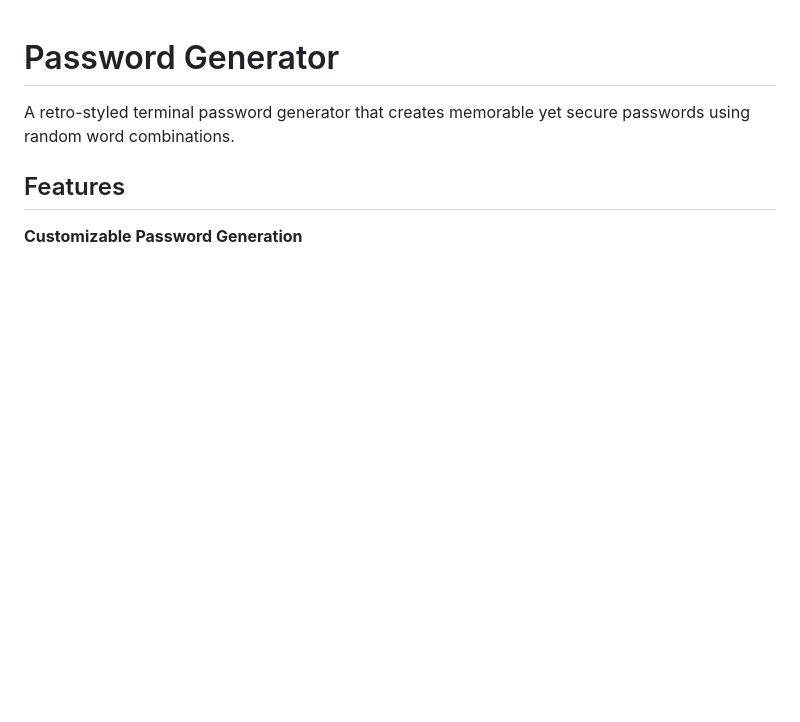
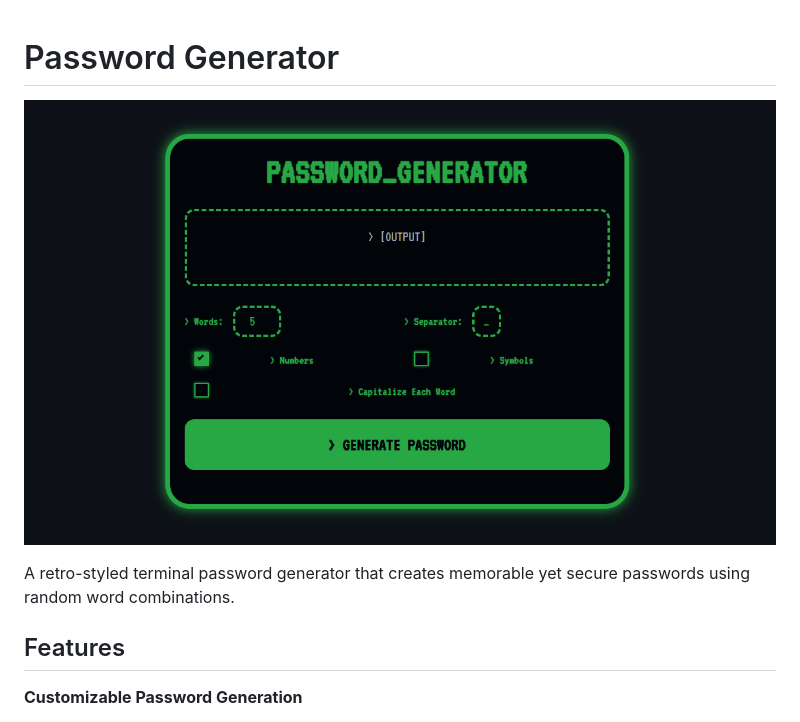
Before and after one commit to DochertyDev/Password-Generator, a Markdown page: README.md, the part around the change. GitHub-like rendering; pictures changed too: images/PasswordGeneratorScreenshot.png (added); blank space fills up the shorter version.

Commit message:
Added screenshot

```diff
--- a/README.md
+++ b/README.md
@@ -1,4 +1,6 @@
 # Password Generator
+
+![Screenshot](images/PasswordGeneratorScreenshot.png)
 
 A retro-styled terminal password generator that creates memorable yet secure passwords using random word combinations.
 
```
Also changed, not shown: 3 other files.
